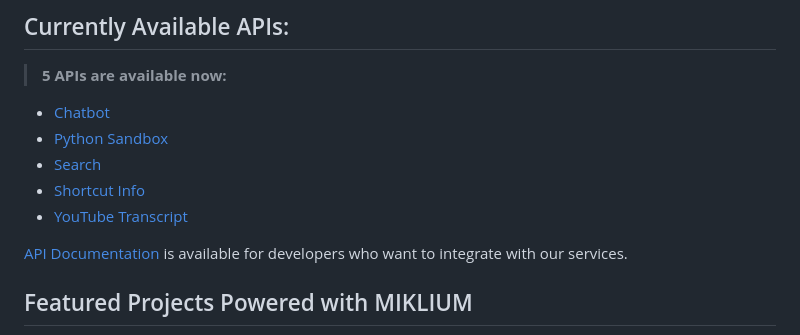
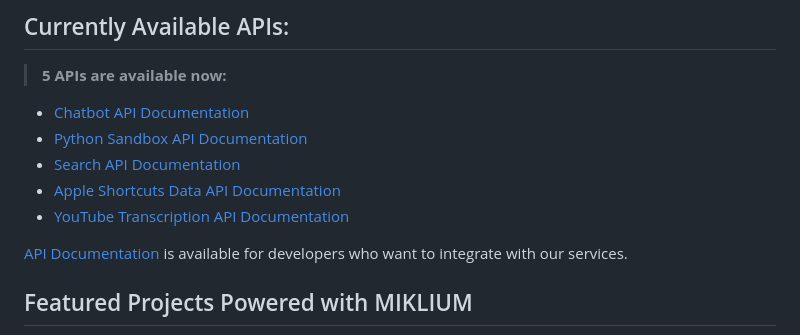
Before and after one commit to MIKLIUM/MIKLIUM, a Markdown page: README.md, the part around the change. Drawn GitHub-style.

```diff
--- a/README.md
+++ b/README.md
@@ -20,11 +20,11 @@ At MIKLIUM, we empower developers and users with high-quality, free APIs and sof
 > **<!-- API_COUNT_START -->5<!-- API_COUNT_END --> APIs are available now:**
 
 <!-- API_LIST_START -->
-  - [Chatbot](https://github.com/MIKLIUM/MIKLIUM/tree/main/api/chatbot/README.md)
-  - [Python Sandbox](https://github.com/MIKLIUM/MIKLIUM/tree/main/api/python-sandbox/README.md)
-  - [Search](https://github.com/MIKLIUM/MIKLIUM/tree/main/api/search/README.md)
-  - [Shortcut Info](https://github.com/MIKLIUM/MIKLIUM/tree/main/api/shortcut-info/README.md)
-  - [YouTube Transcript](https://github.com/MIKLIUM/MIKLIUM/tree/main/api/youtube-transcript/README.md)
+  - [Chatbot API Documentation](https://github.com/MIKLIUM/MIKLIUM/tree/main/api/chatbot/README.md)
+  - [Python Sandbox API Documentation](https://github.com/MIKLIUM/MIKLIUM/tree/main/api/python-sandbox/README.md)
+  - [Search API Documentation](https://github.com/MIKLIUM/MIKLIUM/tree/main/api/search/README.md)
+  - [Apple Shortcuts Data API Documentation](https://github.com/MIKLIUM/MIKLIUM/tree/main/api/shortcut-info/README.md)
+  - [YouTube Transcription API Documentation](https://github.com/MIKLIUM/MIKLIUM/tree/main/api/youtube-transcript/README.md)
 <!-- API_LIST_END -->
 
 [API Documentation](APIDOCS.md) is available for developers who want to integrate with our services.
```
Also changed, not shown: APIDOCS.md (+5 -1 lines).
